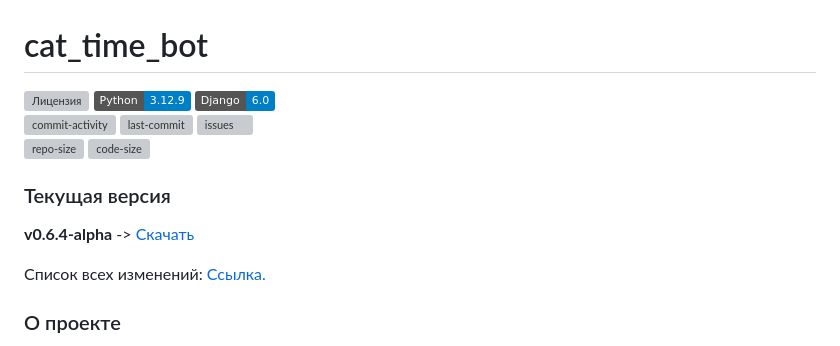
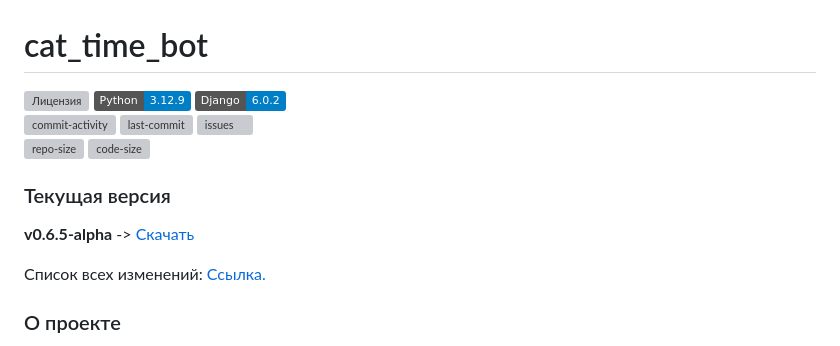
Before and after one commit to 1517mb/cat_time_bot, a Markdown page: README.md, the part around the change. GitHub-like rendering; badges without logos; grey boxes are pictures that could not be loaded.

Commit message:
Update new version 0.6.5-alpha

```diff
--- a/README.md
+++ b/README.md
@@ -1,7 +1,7 @@
 # cat_time_bot
 ![Лицензия](https://img.shields.io/github/license/hydrospirt/cat_time_bot)
 <a href="https://www.python.org/" style="text-decoration: none;"><img src="https://img.shields.io/badge/Python-3.12.9-blue?style=flat&logo=python&logoColor=ffdd54" height="20" alt="python"></a>
-<a href="https://www.djangoproject.com/" style="text-decoration: none;"><img src="https://img.shields.io/badge/Django-6.0-blue?style=flat&logo=django" height="20" alt="django"></a>
+<a href="https://www.djangoproject.com/" style="text-decoration: none;"><img src="https://img.shields.io/badge/Django-6.0.2-blue?style=flat&logo=django" height="20" alt="django"></a>
 <br>
 <a href="https://github.com/League-Of-Free-Internet/empty_project/branches" style="text-decoration: none;"><img src="https://img.shields.io/github/commit-activity/w/1517mb/cat_time_bot" height="20" alt="commit-activity"></a>
 <a href="https://github.com/1517mb/cat_time_bot/branches" style="text-decoration: none;"><img src="https://img.shields.io/github/last-commit/1517mb/cat_time_bot" height="20" alt="last-commit"></a>
@@ -12,7 +12,7 @@
 
 ### Текущая версия
 
-**v0.6.4-alpha** -> [Скачать](https://github.com/1517mb/cat_time_bot/releases/tag/v0.6.4-alpha)
+**v0.6.5-alpha** -> [Скачать](https://github.com/1517mb/cat_time_bot/releases/tag/v0.6.5-alpha)
 
 Список всех изменений: [Ссылка.](https://github.com/1517mb/cat_time_bot/blob/master/CHANGE_LIST.md)
 
```
Also changed, not shown: CHANGE_LIST.md (+2 -2 lines).
